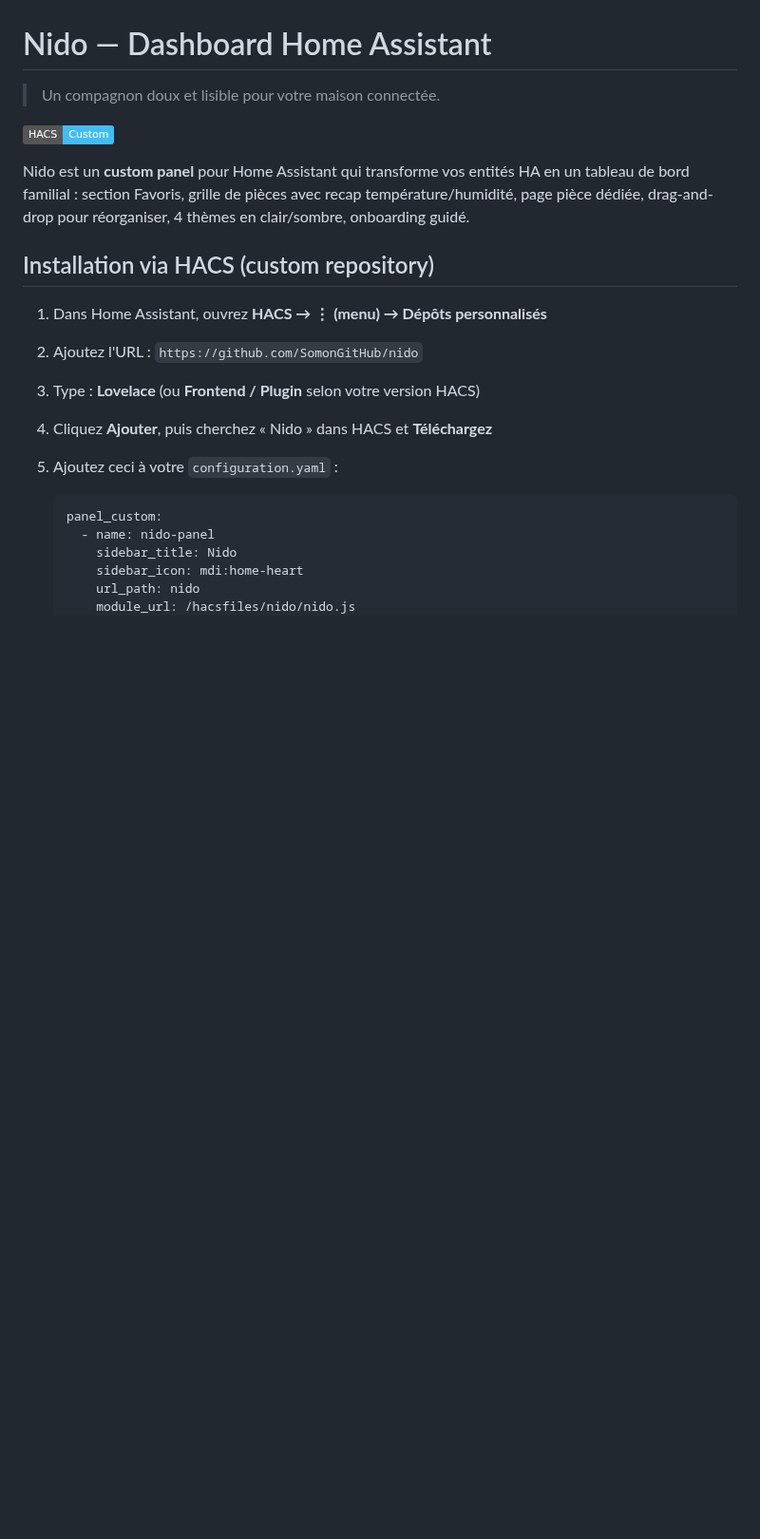
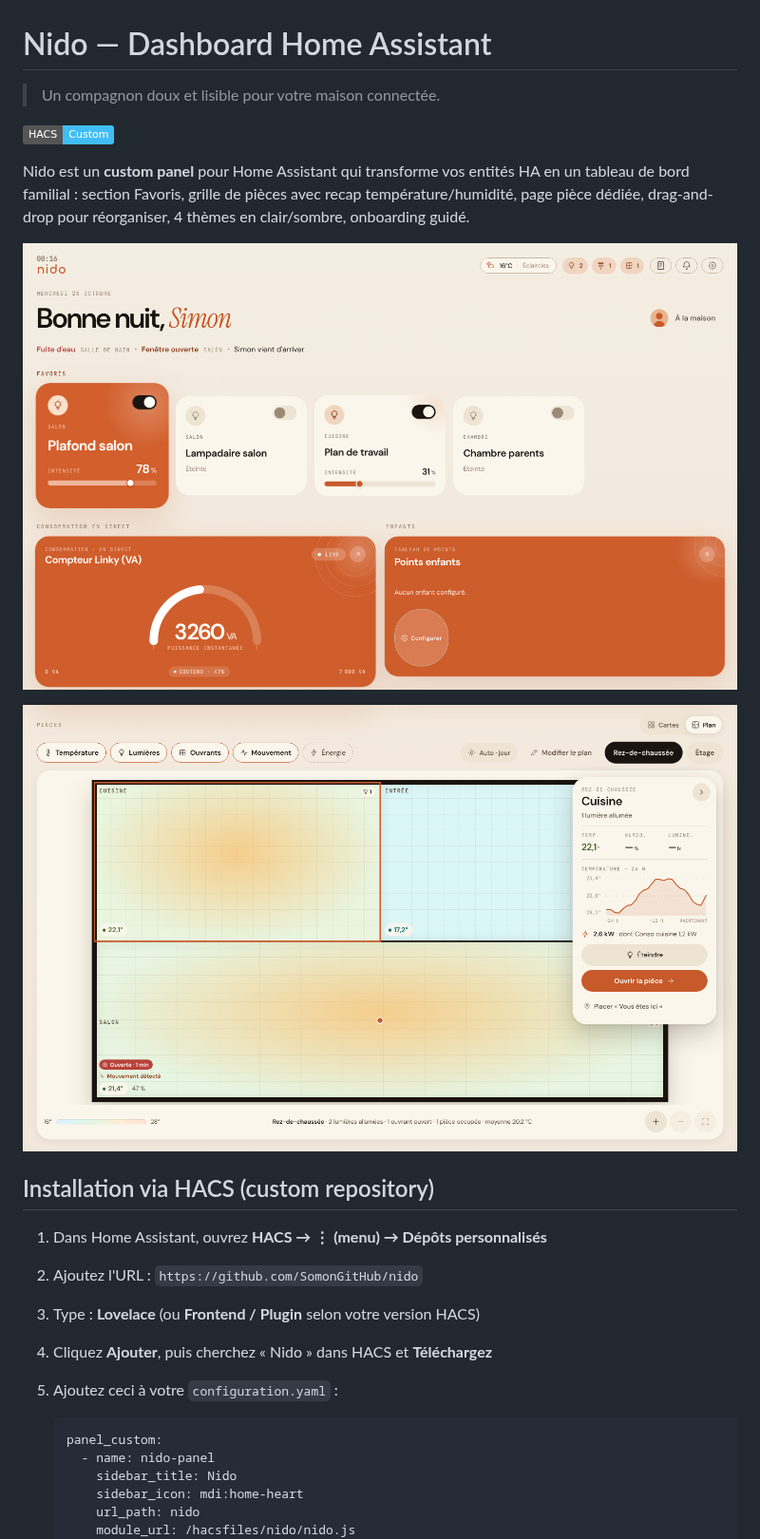
Before and after one commit to SomonGitHub/nido, a Markdown page: README.md, the part around the change. Shown at 95% size. Rendered like a GitHub page; pictures changed too: docs/images/dashboard.png (added), docs/images/plan.png (added); badges without logos; blank space fills up the shorter version.

Commit message:
docs: captures d'écran dans le README (validation HACS) (#8)
hacs/action exige au moins une image dans le README ; ajoute l'accueil et
la vue plan, prises sur le mock (docs/images), en URL absolues pour
qu'elles s'affichent aussi dans HACS.


Claude-Session: https://claude.ai/code/session_01Lq6n1z1FSLRdkaxBos4ssf

Co-authored-by: Claude <noreply@anthropic.com>

```diff
--- a/README.md
+++ b/README.md
@@ -5,6 +5,10 @@
 [![hacs_badge](https://img.shields.io/badge/HACS-Custom-41BDF5.svg)](https://github.com/hacs/integration)
 
 Nido est un **custom panel** pour Home Assistant qui transforme vos entités HA en un tableau de bord familial : section Favoris, grille de pièces avec recap température/humidité, page pièce dédiée, drag-and-drop pour réorganiser, 4 thèmes en clair/sombre, onboarding guidé.
+
+![Accueil de Nido : favoris, consommation en direct, points enfants](https://raw.githubusercontent.com/SomonGitHub/nido/main/docs/images/dashboard.png)
+
+![Vue plan : calques température, lumières, ouvrants et mouvement, fiche pièce](https://raw.githubusercontent.com/SomonGitHub/nido/main/docs/images/plan.png)
 
 ## Installation via HACS (custom repository)
 
```
